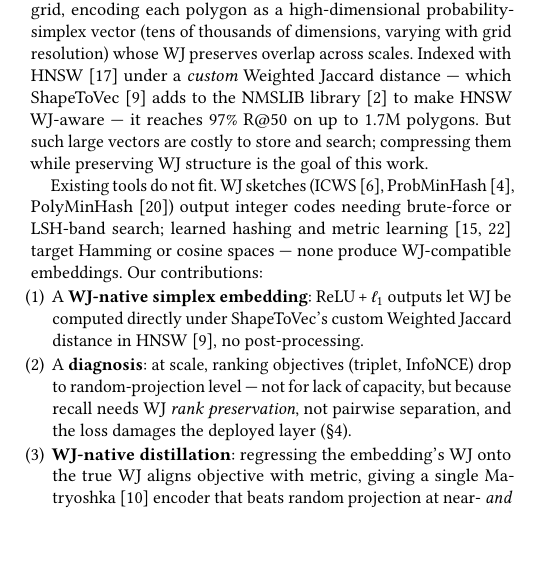
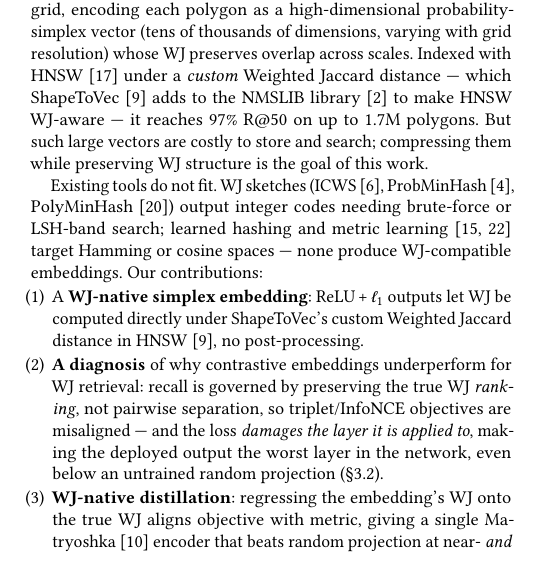
Before and after one commit to ruban-ai/polygon-ann-ml-embeddings, a LaTeX paper (paper/main_distill.tex): part of one column of page 1 of 4, cut so that both start at the same text, the shorter picture padded with empty space. Compiled offline with pdfLaTeX.

Commit message:
auto: main_distill.tex

```diff
--- a/paper/main_distill.tex
+++ b/paper/main_distill.tex
@@ -125,10 +125,12 @@ none produce WJ-compatible embeddings. Our contributions:
   \item A \textbf{WJ-native simplex embedding}: ReLU\,+\,$\ell_1$ outputs let WJ be
     computed directly under ShapeToVec's custom Weighted Jaccard distance in
     HNSW~\cite{shape2vec}, no post-processing.
-  \item A \textbf{diagnosis}: at scale, ranking objectives (triplet, InfoNCE)
-    drop to random-projection level --- not for lack of capacity, but because
-    recall needs WJ \emph{rank preservation}, not pairwise separation, and the loss
-    damages the deployed layer (\S\ref{sec:exp}).
+  \item \textbf{A diagnosis} of why contrastive embeddings underperform for WJ
+    retrieval: recall is governed by preserving the true WJ \emph{ranking}, not
+    pairwise separation, so triplet/InfoNCE objectives are misaligned --- and the
+    loss \emph{damages the layer it is applied to}, making the deployed output the
+    worst layer in the network, even below an untrained random projection
+    (\S\ref{sec:contrastive}).
   \item \textbf{WJ-native distillation}: regressing the embedding's WJ onto the
     true WJ aligns objective with metric, giving a single
     Matryoshka~\cite{matryoshka22} encoder that beats random projection at near-
```
